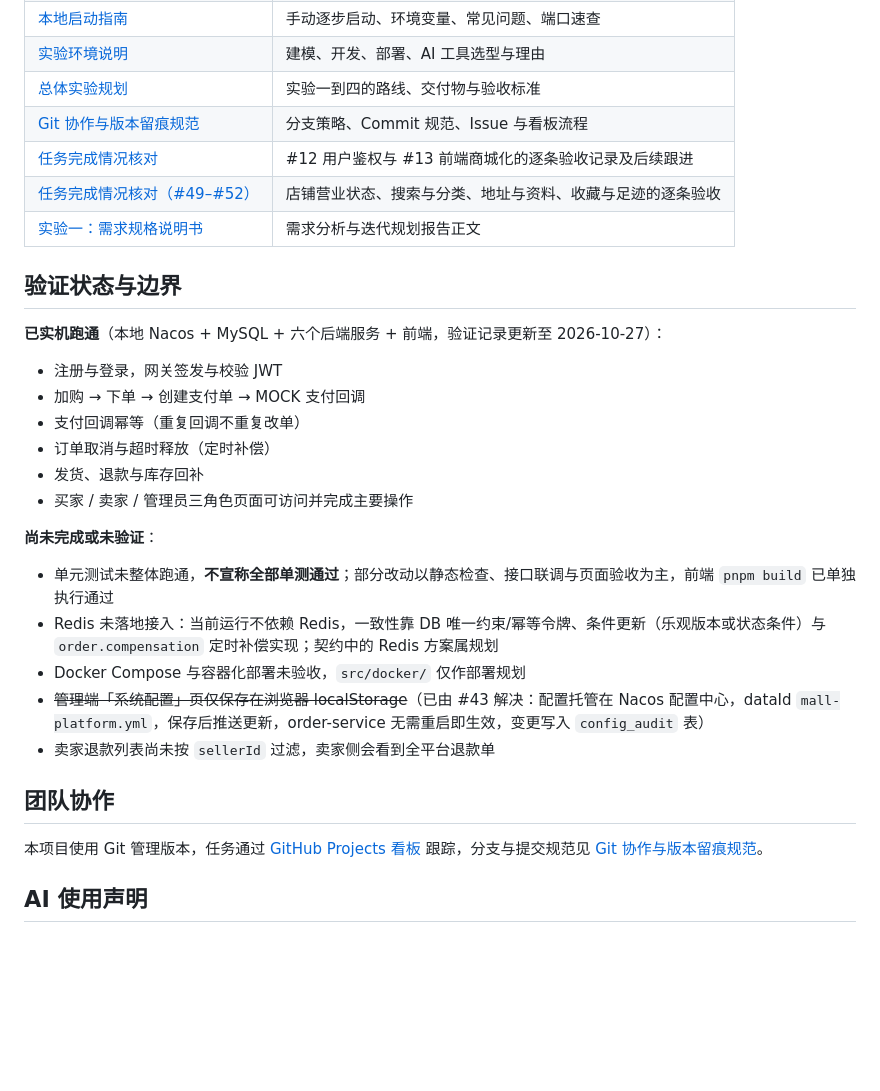
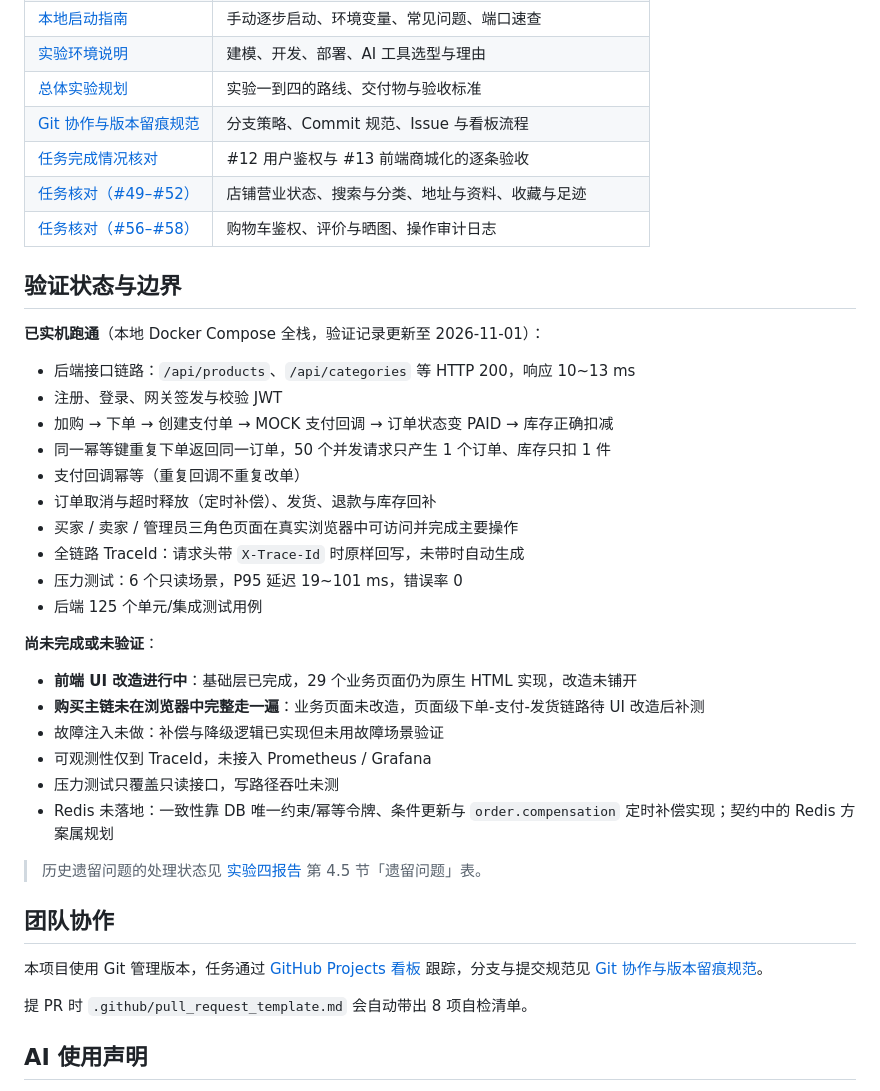
Before and after one commit to TheCryGirl/-, a Markdown page: README.md, the part around one of its changes. GitHub-like rendering; blank space fills up the shorter version.

```diff
--- a/README.md
+++ b/README.md
@@ -83,33 +152,42 @@ $env:JWT_SECRET  = "至少32位的随机字符串"   # 网关与 user-service
 | [实验环境说明](docs/01-实验环境说明.md) | 建模、开发、部署、AI 工具选型与理由 |
 | [总体实验规划](docs/02-总体实验规划.md) | 实验一到四的路线、交付物与验收标准 |
 | [Git 协作与版本留痕规范](docs/03-Git协作规范.md) | 分支策略、Commit 规范、Issue 与看板流程 |
-| [任务完成情况核对](docs/07-任务完成情况核对.md) | #12 用户鉴权与 #13 前端商城化的逐条验收记录及后续跟进 |
-| [任务完成情况核对（#49–#52）](docs/08-任务核对-店铺搜索资料收藏.md) | 店铺营业状态、搜索与分类、地址与资料、收藏与足迹的逐条验收 |
-| [实验一：需求规格说明书](reports/实验一_需求规格说明书.docx) | 需求分析与迭代规划报告正文 |
+| [任务完成情况核对](docs/07-任务完成情况核对.md) | #12 用户鉴权与 #13 前端商城化的逐条验收 |
+| [任务核对（#49–#52）](docs/08-任务核对-店铺搜索资料收藏.md) | 店铺营业状态、搜索与分类、地址与资料、收藏与足迹 |
+| [任务核对（#56–#58）](docs/09-任务核对-购物车鉴权与评价审计.md) | 购物车鉴权、评价与晒图、操作审计日志 |
 
 ## 验证状态与边界
 
-**已实机跑通**（本地 Nacos + MySQL + 六个后端服务 + 前端，验证记录更新至 2026-10-27）：
+**已实机跑通**（本地 Docker Compose 全栈，验证记录更新至 2026-11-01）：
 
-- 注册与登录，网关签发与校验 JWT
-- 加购 → 下单 → 创建支付单 → MOCK 支付回调
+- 后端接口链路：`/api/products`、`/api/categories` 等 HTTP 200，响应 10~13 ms
+- 注册、登录、网关签发与校验 JWT
+- 加购 → 下单 → 创建支付单 → MOCK 支付回调 → 订单状态变 PAID → 库存正确扣减
+- 同一幂等键重复下单返回同一订单，50 个并发请求只产生 1 个订单、库存只扣 1 件
 - 支付回调幂等（重复回调不重复改单）
-- 订单取消与超时释放（定时补偿）
-- 发货、退款与库存回补
-- 买家 / 卖家 / 管理员三角色页面可访问并完成主要操作
+- 订单取消与超时释放（定时补偿）、发货、退款与库存回补
+- 买家 / 卖家 / 管理员三角色页面在真实浏览器中可访问并完成主要操作
+- 全链路 TraceId：请求头带 `X-Trace-Id` 时原样回写，未带时自动生成
+- 压力测试：6 个只读场景，P95 延迟 19~101 ms，错误率 0
+- 后端 125 个单元/集成测试用例
 
 **尚未完成或未验证**：
 
-- 单元测试未整体跑通，**不宣称全部单测通过**；部分改动以静态检查、接口联调与页面验收为主，前端 `pnpm build` 已单独执行通过
-- Redis 未落地接入：当前运行不依赖 Redis，一致性靠 DB 唯一约束/幂等令牌、条件更新（乐观版本或状态条件）与 `order.compensation` 定时补偿实现；契约中的 Redis 方案属规划
-- Docker Compose 与容器化部署未验收，`src/docker/` 仅作部署规划
-- ~~管理端「系统配置」页仅保存在浏览器 localStorage~~（已由 #43 解决：配置托管在 Nacos 配置中心，dataId `mall-platform.yml`，保存后推送更新，order-service 无需重启即生效，变更写入 `config_audit` 表）
-- 卖家退款列表尚未按 `sellerId` 过滤，卖家侧会看到全平台退款单
+- **前端 UI 改造进行中**：基础层已完成，29 个业务页面仍为原生 HTML 实现，改造未铺开
+- **购买主链未在浏览器中完整走一遍**：业务页面未改造，页面级下单-支付-发货链路待 UI 改造后补测
+- 故障注入未做：补偿与降级逻辑已实现但未用故障场景验证
+- 可观测性仅到 TraceId，未接入 Prometheus / Grafana
+- 压力测试只覆盖只读接口，写路径吞吐未测
+- Redis 未落地：一致性靠 DB 唯一约束/幂等令牌、条件更新与 `order.compensation` 定时补偿实现；契约中的 Redis 方案属规划
+
+> 历史遗留问题的处理状态见 [实验四报告](reports/实验四_测试与部署.docx) 第 4.5 节「遗留问题」表。
 
 ## 团队协作
 
 本项目使用 Git 管理版本，任务通过 [GitHub Projects 看板](https://github.com/users/TheCryGirl/projects/1) 跟踪，分支与提交规范见 [Git 协作与版本留痕规范](docs/03-Git协作规范.md)。
 
+提 PR 时 `.github/pull_request_template.md` 会自动带出 8 项自检清单。
+
 ## AI 使用声明
 
 本项目在需求梳理、UML 源文件编写、前端骨架搭建、缺陷修复与文档排版等环节使用了 AI 辅助工具（DeepSeek Harness）。所有 AI 生成的代码与文档均经过人工审查与修改，具体使用情况记录在各报告的「AI 使用记录」章节中。
```
Also changed, not shown: other parts of README.md (+82 -13 lines), src/README.md (+127 -42 lines).
